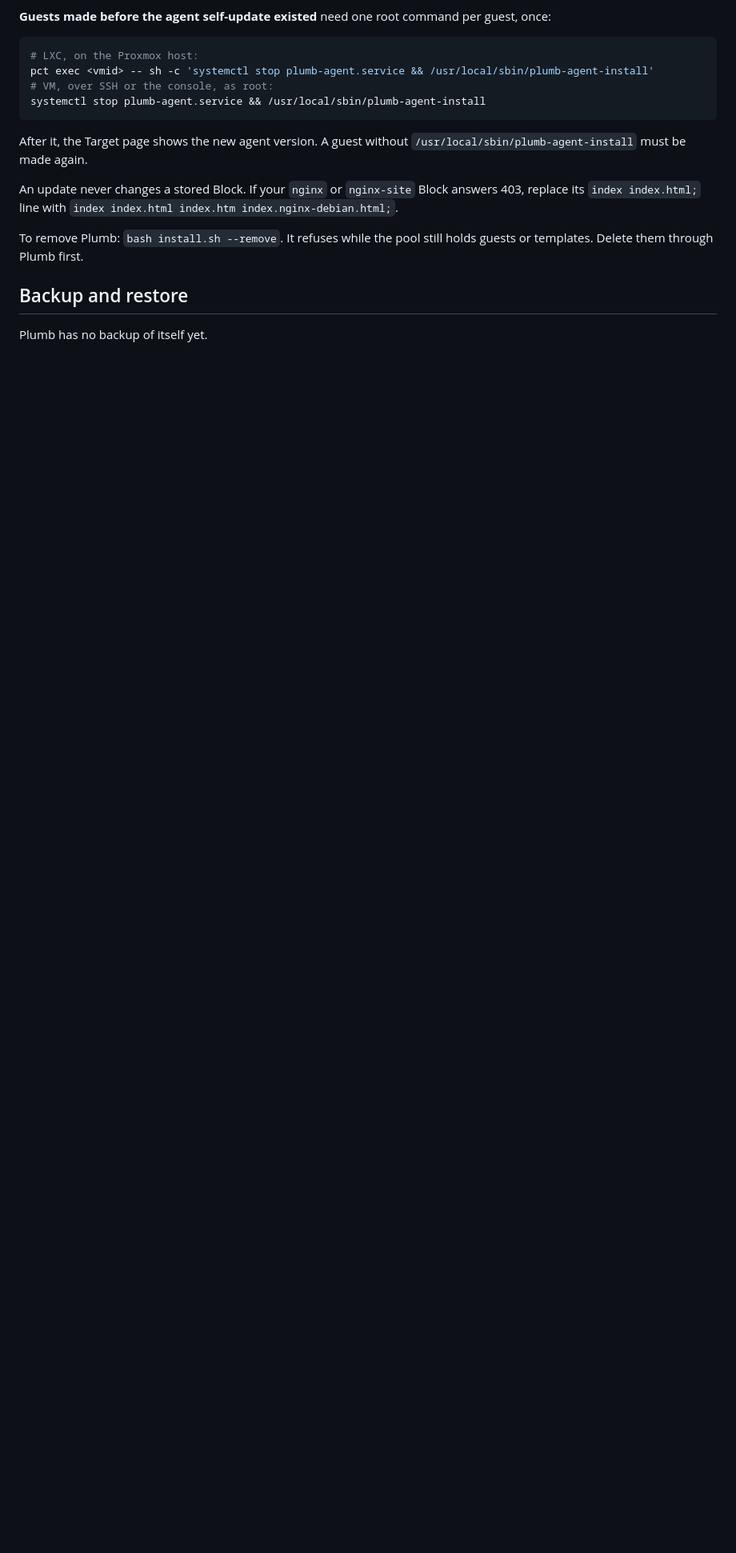
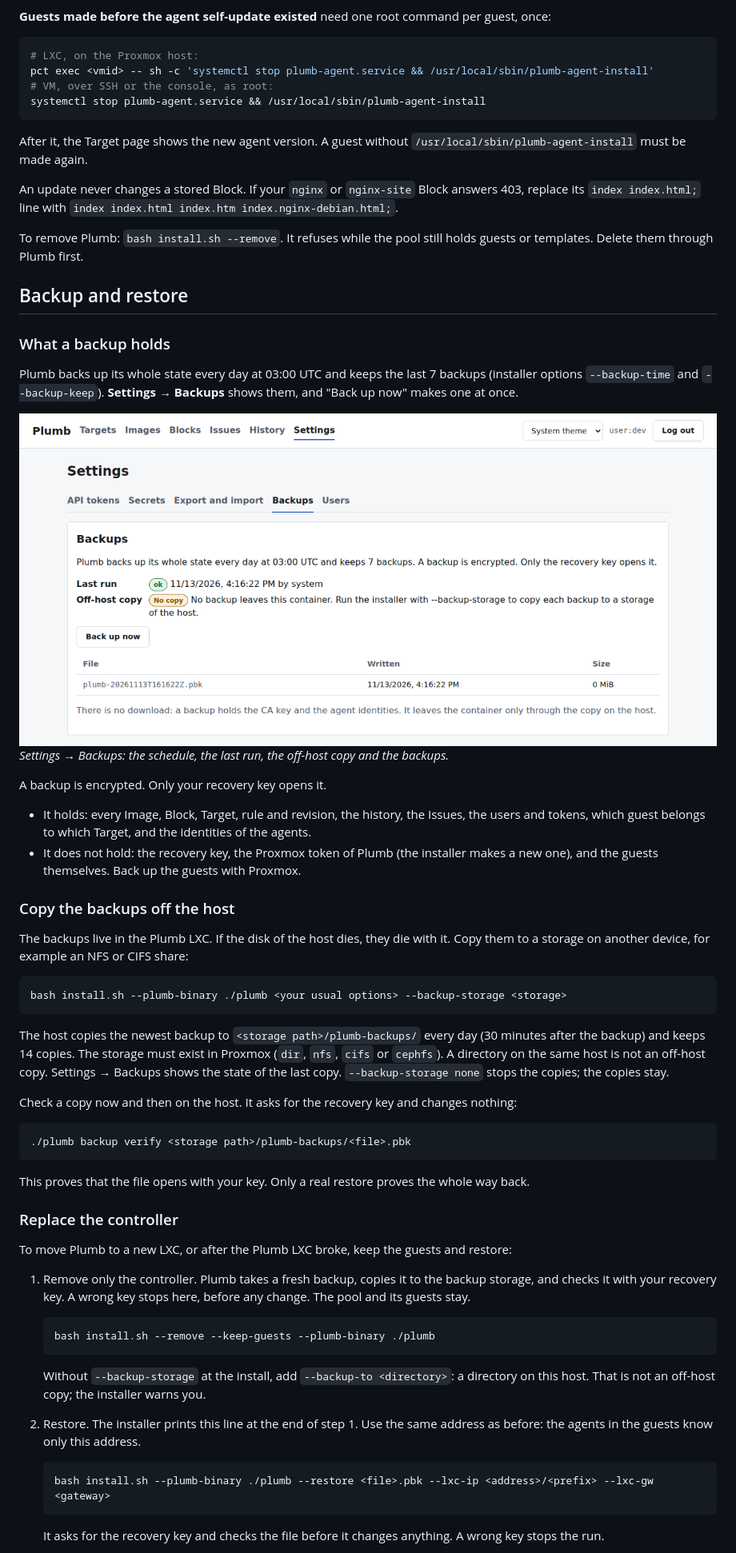
Before and after one commit to Bernotese/plumb, a Markdown page: README.md, the part around one of its changes. Shown at 80% size. GitHub-like rendering; pictures changed too: docs/screenshots/readme-backups.png (added); blank space fills up the shorter version.

````diff
--- a/README.md
+++ b/README.md
@@ -173,4 +182,65 @@ templates. Delete them through Plumb first.
 
 ## Backup and restore
 
-Plumb has no backup of itself yet.
+### What a backup holds
+
+Plumb backs up its whole state every day at 03:00 UTC and keeps the last 7 backups (installer
+options `--backup-time` and `--backup-keep`). **Settings → Backups** shows them, and "Back up now"
+makes one at once.
+
+![Settings, Backups tab: daily at 03:00 UTC, keep 7, the last run, the off-host copy state and the list of backup files](docs/screenshots/readme-backups.png)
+<br>*Settings → Backups: the schedule, the last run, the off-host copy and the backups.*
+
+A backup is encrypted. Only your recovery key opens it.
+
+- It holds: every Image, Block, Target, rule and revision, the history, the Issues, the users and
+  tokens, which guest belongs to which Target, and the identities of the agents.
+- It does not hold: the recovery key, the Proxmox token of Plumb (the installer makes a new one),
+  and the guests themselves. Back up the guests with Proxmox.
+
+### Copy the backups off the host
+
+The backups live in the Plumb LXC. If the disk of the host dies, they die with it. Copy them to a
+storage on another device, for example an NFS or CIFS share:
+
+```sh
+bash install.sh --plumb-binary ./plumb <your usual options> --backup-storage <storage>
+```
+
+The host copies the newest backup to `<storage path>/plumb-backups/` every day (30 minutes after
+the backup) and keeps 14 copies. The storage must exist in Proxmox (`dir`, `nfs`, `cifs` or
+`cephfs`). A directory on the same host is not an off-host copy. Settings → Backups shows the state
+of the last copy. `--backup-storage none` stops the copies; the copies stay.
+
+Check a copy now and then on the host. It asks for the recovery key and changes nothing:
+
+```sh
+./plumb backup verify <storage path>/plumb-backups/<file>.pbk
+```
+
+This proves that the file opens with your key. Only a real restore proves the whole way back.
+
+### Replace the controller
+
+To move Plumb to a new LXC, or after the Plumb LXC broke, keep the guests and restore:
+
+1. Remove only the controller. Plumb takes a fresh backup, copies it to the backup storage, and
+   checks it with your recovery key. A wrong key stops here, before any change. The pool and its
+   guests stay.
+
+   ```sh
+   bash install.sh --remove --keep-guests --plumb-binary ./plumb
+   ```
+
+   Without `--backup-storage` at the install, add `--backup-to <directory>`: a directory on this
+   host. That is not an off-host copy; the installer warns you.
+2. Restore. The installer prints this line at the end of step 1. Use the same address as before:
+   the agents in the guests know only this address.
+
+   ```sh
+   bash install.sh --plumb-binary ./plumb --restore <file>.pbk --lxc-ip <address>/<prefix> --lxc-gw <gateway>
+   ```
+
+   It asks for the recovery key and checks the file before it changes anything. A wrong key stops
+   the run.
+
````
Also changed, not shown: other parts of README.md (+29 -3 lines).
